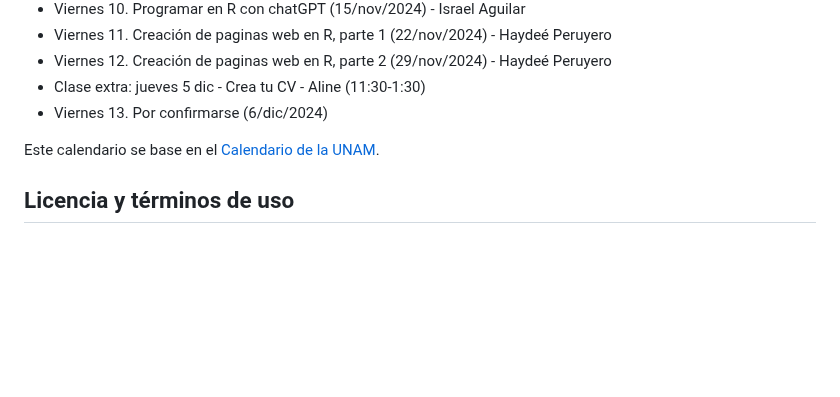
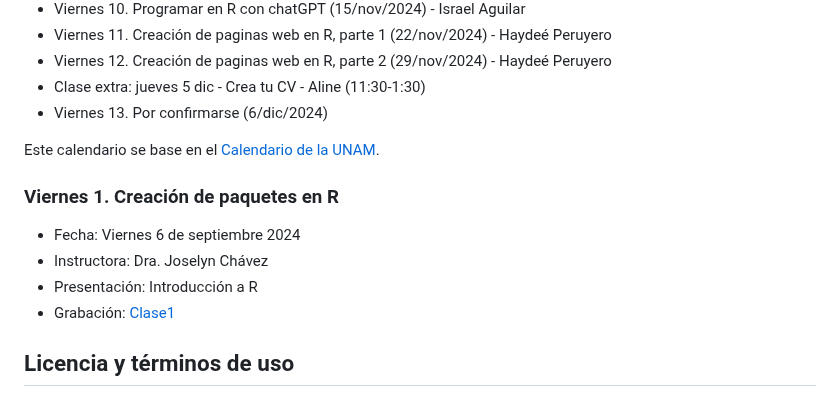
Before and after one commit to EveliaCoss/ViernesBioinfo2024_parte2, a Markdown page: README.md, the part around the change. Drawn GitHub-style; blank space fills up the shorter version.

```diff
--- a/README.md
+++ b/README.md
@@ -90,6 +90,13 @@ Coordinadores: Dra. Evelia Coss y Dr. Israel Aguilar
 
 Este calendario se base en el [Calendario de la UNAM](https://www.dgae-siae.unam.mx/actividades/calendarios/2025-semestral.pdf).
 
+### Viernes 1. Creación de paquetes en R
+
+- Fecha: Viernes 6 de septiembre 2024
+- Instructora: Dra. Joselyn Chávez
+- Presentación: Introducción a R
+- Grabación: [Clase1](https://drive.google.com/file/d/1HtuubU3XlypKqdaM4vYaeB3koB61MQ7R/view?usp=sharing)
+
 ## Licencia y términos de uso
 
 El material de los VieRnes de Bioinformatica se distribuye públicamente a través de este repositorio GitHub bajo la [Licencia No Comercial Creative Commons 4.0](https://creativecommons.org/licenses/by-nc/4.0/).
```
